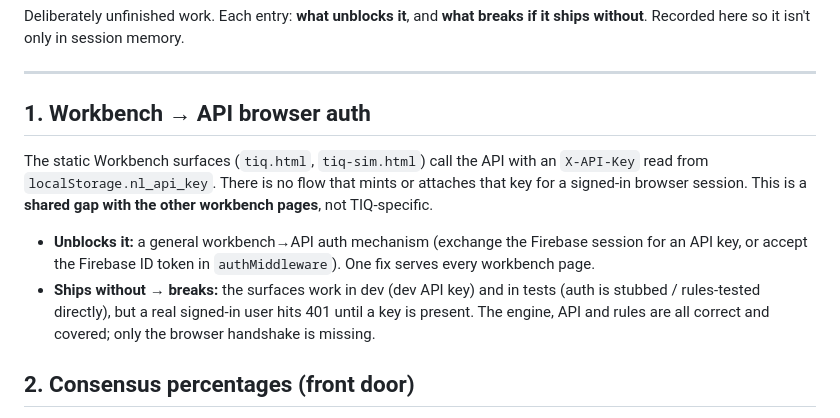
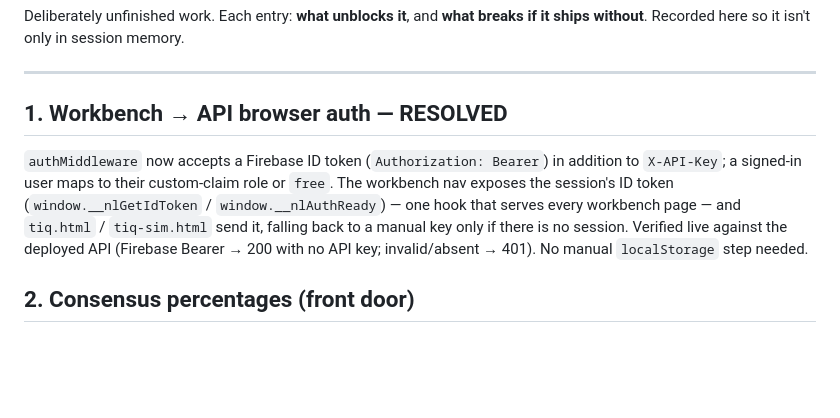
Before and after one commit to newleaf-trading/newleafsystem, a Markdown page: docs/tiq/OPEN-ITEMS.md, the part around the change. Rendered like a GitHub page; blank space fills up the shorter version.

Commit message:
docs(tiq): mark workbench→API auth resolved in OPEN-ITEMS
Co-Authored-By: Claude Opus 4.8 (1M context) <noreply@anthropic.com>

```diff
--- a/docs/tiq/OPEN-ITEMS.md
+++ b/docs/tiq/OPEN-ITEMS.md
@@ -5,19 +5,14 @@ without**. Recorded here so it isn't only in session memory.
 
 ---
 
-## 1. Workbench → API browser auth
+## 1. Workbench → API browser auth — RESOLVED
 
-The static Workbench surfaces (`tiq.html`, `tiq-sim.html`) call the API with an `X-API-Key`
-read from `localStorage.nl_api_key`. There is no flow that mints or attaches that key for a
-signed-in browser session. This is a **shared gap with the other workbench pages**, not
-TIQ-specific.
-
-- **Unblocks it:** a general workbench→API auth mechanism (exchange the Firebase session for
-  an API key, or accept the Firebase ID token in `authMiddleware`). One fix serves every
-  workbench page.
-- **Ships without → breaks:** the surfaces work in dev (dev API key) and in tests (auth is
-  stubbed / rules-tested directly), but a real signed-in user hits 401 until a key is present.
-  The engine, API and rules are all correct and covered; only the browser handshake is missing.
+`authMiddleware` now accepts a Firebase ID token (`Authorization: Bearer`) in addition to
+`X-API-Key`; a signed-in user maps to their custom-claim role or `free`. The workbench nav
+exposes the session's ID token (`window.__nlGetIdToken` / `window.__nlAuthReady`) — one hook
+that serves every workbench page — and `tiq.html` / `tiq-sim.html` send it, falling back to a
+manual key only if there is no session. Verified live against the deployed API (Firebase Bearer
+→ 200 with no API key; invalid/absent → 401). No manual `localStorage` step needed.
 
 ## 2. Consensus percentages (front door)
 
```
